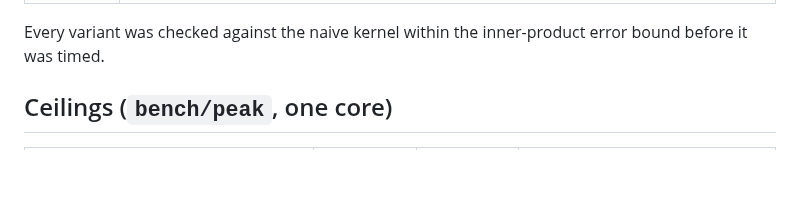
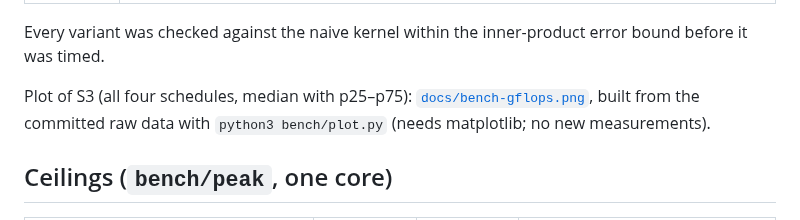
Before and after one commit to pinkprincess766/coffee-ten, a Markdown page: BENCHMARKS.md, the part around the change. Drawn GitHub-style; blank space fills up the shorter version.

Commit message:
bench: plot.py — GFLOP/s vs N from committed S3 results, docs/bench-gflops.png

```diff
--- a/BENCHMARKS.md
+++ b/BENCHMARKS.md
@@ -18,6 +18,9 @@ from three sessions; they describe this compiler on this Mac, not a comparison w
 
 Every variant was checked against the naive kernel within the inner-product error bound
 before it was timed.
+
+Plot of S3 (all four schedules, median with p25–p75): [`docs/bench-gflops.png`](docs/bench-gflops.png),
+built from the committed raw data with `python3 bench/plot.py` (needs matplotlib; no new measurements).
 
 ## Ceilings (`bench/peak`, one core)
 
```
Also changed, not shown: docs/bench-gflops.png (added), 1 other file.
